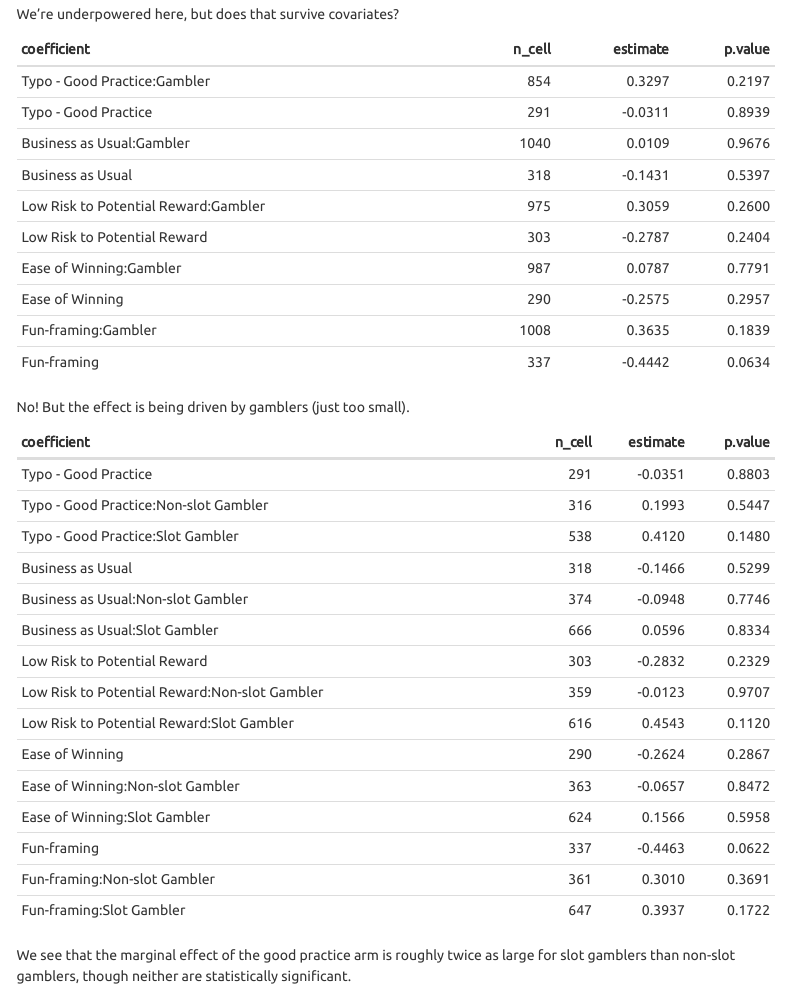
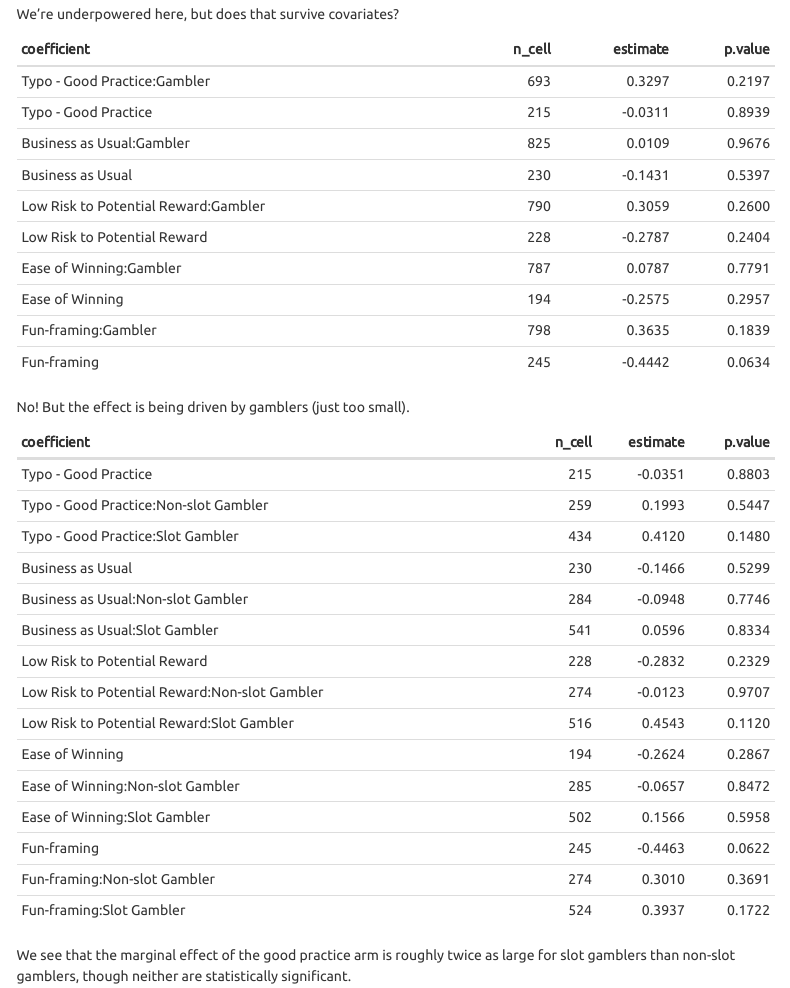
Before and after one commit to zctpljs/BIT_hosing, an R Markdown document (index.Rmd): the page in a window 1100 px wide, from 6440 px down. The pictures show the output file index.html that the author committed with the source, opened offline; menus at the side of the page are left out.

Commit message:
N issues in regressions

````diff
--- a/index.Rmd
+++ b/index.Rmd
@@ -558,11 +558,11 @@ dt %>%
     rename(coefficient=term) %>%
     select(coefficient,estimate, p.value) %>%
     mutate(coefficient=str_remove(coefficient,pattern="gambler_cov")) %>%
-    left_join(y=., x=dt %>% filter(panel=="Lucid") %>%
+    left_join(y=., x=dt %>% filter(panel=="Lucid", r_gamble_rtp!="") %>%
                   count(treatment, gambler_cov) %>%
                   mutate(coefficient=ifelse(gambler_cov=="Gambler", paste0(treatment,":Gambler"), paste0(treatment)))  %>% select(coefficient, n), by="coefficient") %>%
     filter(!if_any(.cols=everything(), is.na)) %>%
-    mutate(across(where(is.numeric), function(x){round(x,4)}))  %>%
+    mutate(across(where(is.numeric), function(x){round(x,4)})) %>%
     rename(n_cell=n) %>%
     knitr::kable()
 ```
@@ -579,7 +579,7 @@ dt %>%
     rename(coefficient=term) %>%
     select(coefficient,estimate, p.value) %>%
     mutate(coefficient=str_remove(coefficient,pattern="slots_cov")) %>%
-    left_join(y=., x=dt %>% filter(panel=="Lucid") %>%
+    left_join(y=., x=dt %>% filter(panel=="Lucid", r_gamble_rtp!="") %>%
                   count(treatment, slots_cov) %>%
                   mutate(coefficient=case_when(slots_cov=="Non-slot Gambler"~paste0(treatment,":Non-slot Gambler"),
                                                slots_cov=="Slot Gambler"~paste0(treatment, ":Slot Gambler"),
````
Also changed, not shown: index.html.
